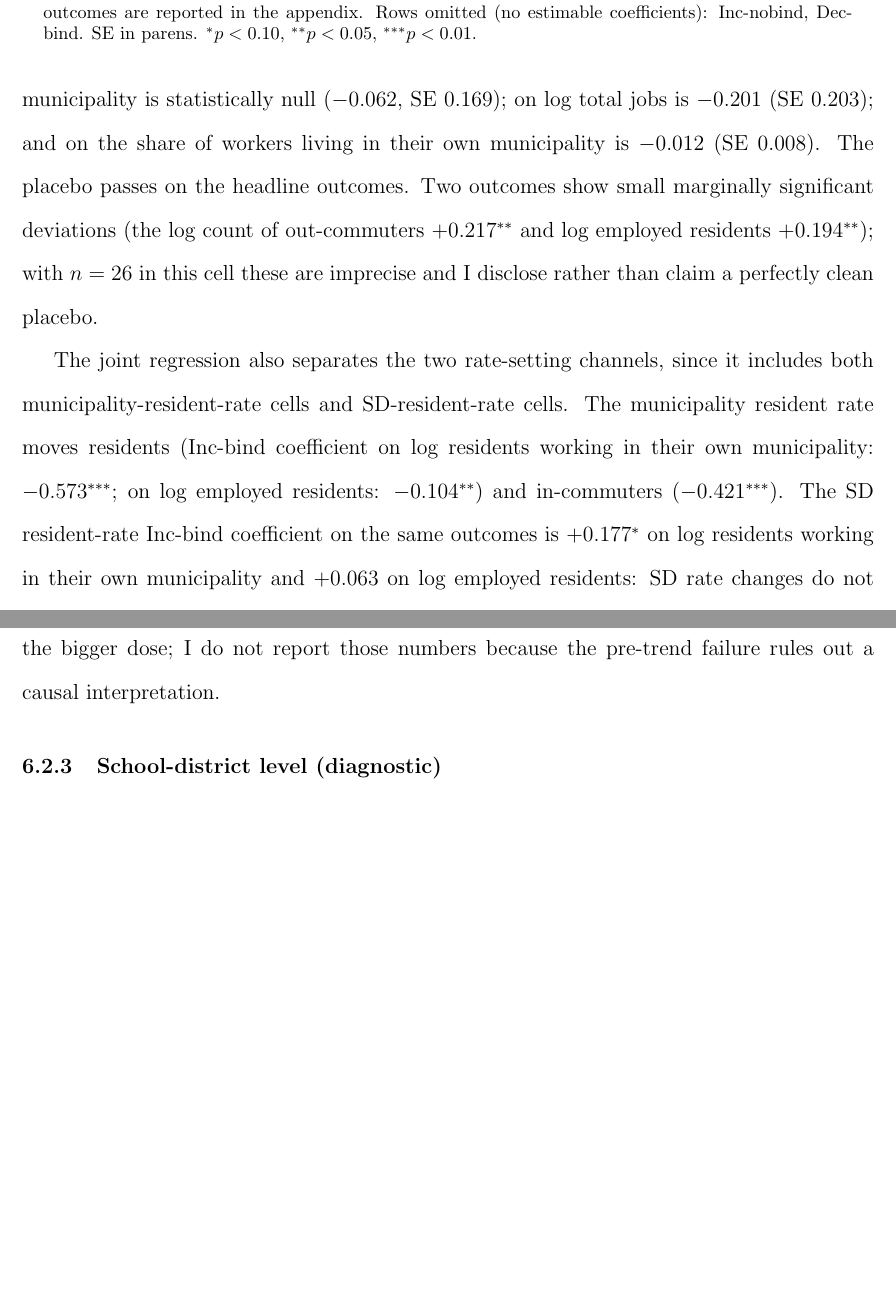
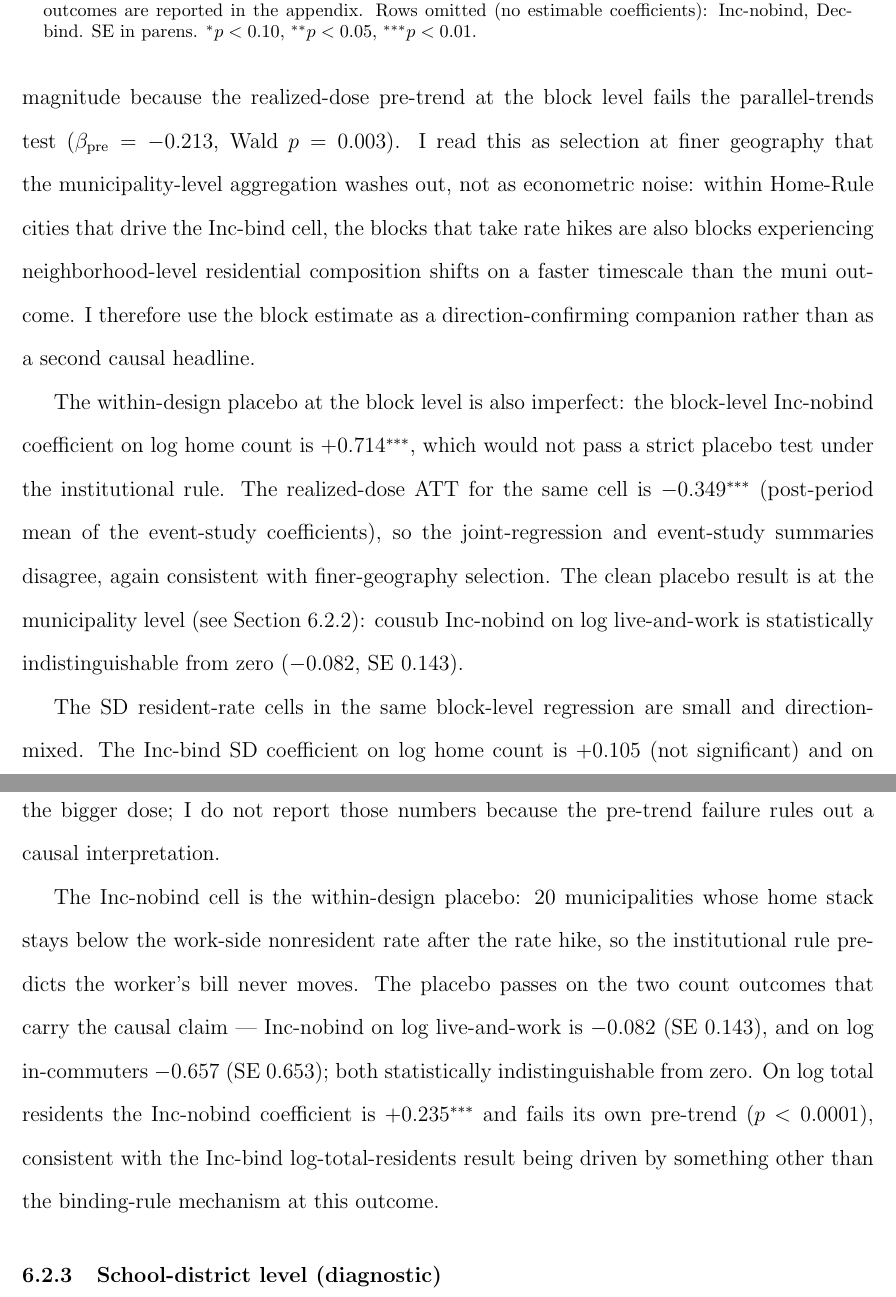
Before and after one commit to MatthewHockert/local-income-tax-migration, a LaTeX paper (paper/UEA_draft.tex): two parts of pages 45 and 48 of 83, joined at a grey line, cut so that both start at the same text, the shorter picture padded with empty space. Compiled offline with pdfLaTeX.

Commit message:
Block subsection: rename to 'companion estimate'; rewrite prose with block-level Inc-bind finding + pre-trend caveat (no typical-event interp); explain why placebo at block fails. Add cousub Inc-nobind placebo discussion to muni subsection.

```diff
--- a/paper/UEA_draft.tex
+++ b/paper/UEA_draft.tex
@@ -1327,17 +1323,0 @@ predicts no behavioral response, and the Inc-nobind coefficient on
-the log count of residents working in their own municipality is statistically null ($-0.062$, SE
-$0.169$); on log total jobs is $-0.201$ (SE $0.203$); and
-on the share of workers living in their own municipality is $-0.012$ (SE $0.008$). The placebo
-passes on the headline outcomes. Two outcomes show small marginally
-significant deviations (the log count of out-commuters $+0.217^{**}$
-and log employed residents $+0.194^{**}$); with $n=26$ in this
-cell these are imprecise and I disclose rather than claim a perfectly
-clean placebo.
-
-The joint regression also separates the two rate-setting channels, since it includes both municipality-resident-rate cells and
-SD-resident-rate cells. The municipality resident rate moves residents
-(Inc-bind coefficient on log residents working in their own
-municipality: $-0.573^{***}$; on log employed residents:
-$-0.104^{**}$) and in-commuters ($-0.421^{***}$). The SD resident-rate Inc-bind
-coefficient on the same outcomes is $+0.177^{*}$ on log residents
-working in their own municipality and $+0.063$ on log employed
-residents: SD rate changes do not produce a clean sorting response
@@ -1353,3 +1330,31 @@ at the municipality-self-pair level in PA.
+magnitude because the realized-dose pre-trend at the block level
+fails the parallel-trends test ($\beta_{\text{pre}}=-0.213$, Wald
+$p=0.003$). I read this as selection at finer geography that the
+municipality-level aggregation washes out, not as econometric noise:
+within Home-Rule cities that drive the Inc-bind cell, the blocks
+that take rate hikes are also blocks experiencing
+neighborhood-level residential composition shifts on a faster
+timescale than the muni outcome. I therefore use the block estimate
+as a direction-confirming companion rather than as a second causal
+headline.
+
+The within-design placebo at the block level is also imperfect: the
+block-level Inc-nobind coefficient on log home count is
+$+0.714^{***}$, which would not pass a strict placebo test under
+the institutional rule. The realized-dose ATT for the same cell is
+$-0.349^{***}$ (post-period mean of the event-study coefficients),
+so the joint-regression and event-study summaries disagree, again
+consistent with finer-geography selection. The clean placebo
+result is at the municipality level (see
+Section~\ref{subsec:results-headline}): cousub Inc-nobind on log
+live-and-work is statistically indistinguishable from zero
+($-0.082$, SE $0.143$).
+
+The SD resident-rate cells in the same block-level regression are
+small and direction-mixed. The Inc-bind SD coefficient on log home
+count is $+0.105$ (not significant) and on log work count
+$+0.136^{***}$ (small magnitude); SD rate changes do not produce
+clean sorting through the binding channel even at block resolution.
 
 \subsubsection{Municipality level (calibration)}
 \label{subsec:results-headline}
@@ -1409,6 +1414,18 @@ Inc-becomes dose at $k=+5$ is $0.41$ pp
 calculation would deliver larger magnitudes than the Inc-bind cell
 purely from the bigger dose; I do not report those numbers because
 the pre-trend failure rules out a causal interpretation.
+
+The Inc-nobind cell is the within-design placebo: $20$
+municipalities whose home stack stays below the work-side
+nonresident rate after the rate hike, so the institutional rule
+predicts the worker's bill never moves. The placebo passes on the
+two count outcomes that carry the causal claim --- Inc-nobind on
+log live-and-work is $-0.082$ (SE $0.143$), and on log in-commuters
+$-0.657$ (SE $0.653$); both statistically indistinguishable from
+zero. On log total residents the Inc-nobind coefficient is
+$+0.235^{***}$ and fails its own pre-trend ($p<0.0001$), consistent
+with the Inc-bind log-total-residents result being driven by
+something other than the binding-rule mechanism at this outcome.
 
 % Full municipality-level Inc/Dec coefficient tables, per-outcome
 % diagnostics, and the full main-spec control-coefficient table are
```
Also changed, not shown: paper/UEA_draft.tex (24 more changed lines), 1 other file.
